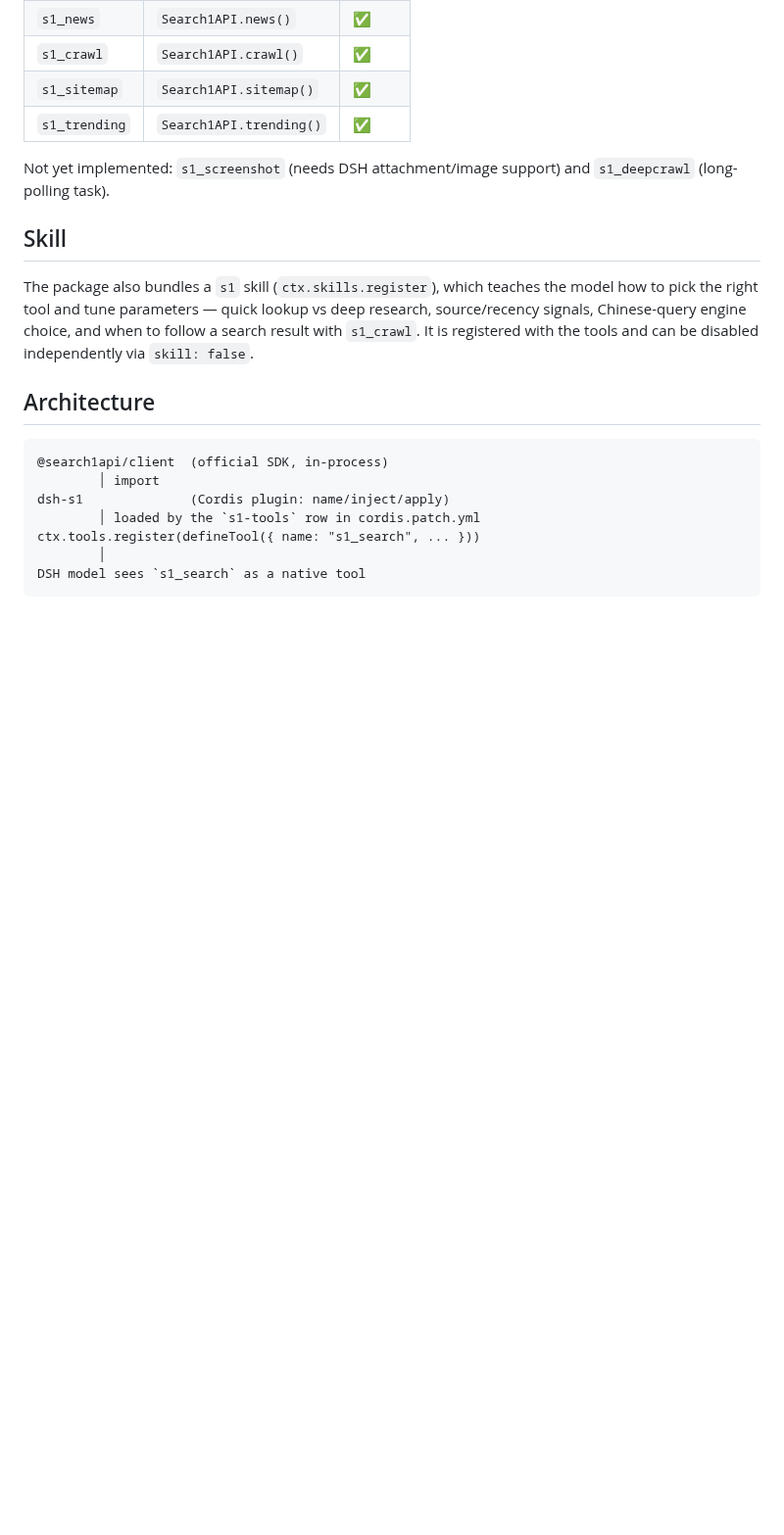
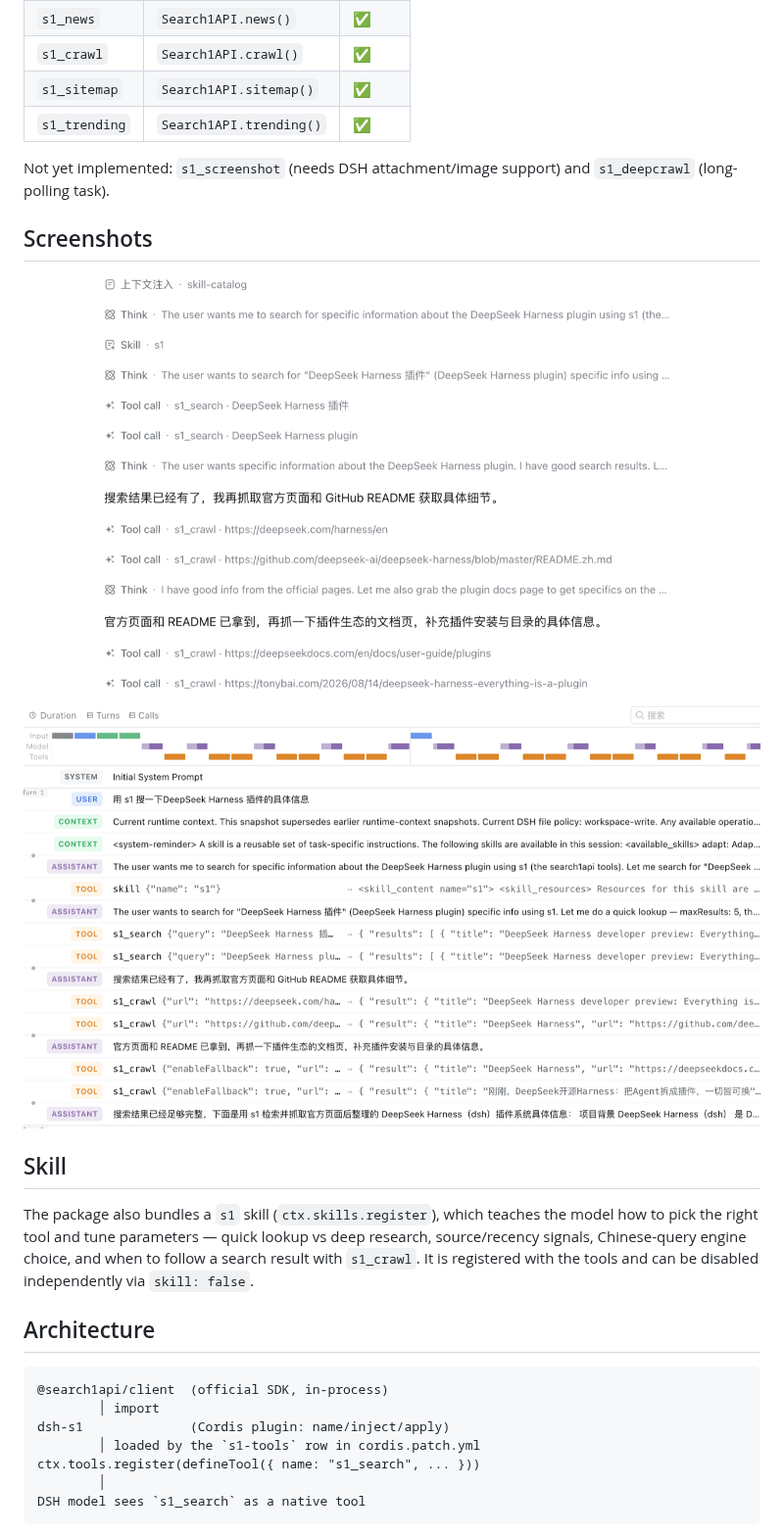
Before and after one commit to superagents-lab/dsh-s1, a Markdown page: README.md, the part around the change. Shown at 98% size. Rendered like a GitHub page; pictures changed too: assets/dsh-s1-01.png (added), assets/dsh-s1-02.png (added); blank space fills up the shorter version.

Commit message:
docs: add usage screenshots to README
Two 16:9 screenshots showing s1_search and s1_crawl in DeepSeek Harness.
Also serves as fallback image source for dsh-market storefront display.

Co-authored-by: factory-droid[bot] <138933559+factory-droid[bot]@users.noreply.github.com>

```diff
--- a/README.md
+++ b/README.md
@@ -22,6 +22,12 @@ the official [`@search1api/client`](https://www.npmjs.com/package/@search1api/cl
 
 Not yet implemented: `s1_screenshot` (needs DSH attachment/image support) and
 `s1_deepcrawl` (long-polling task).
+
+## Screenshots
+
+![s1_search in DeepSeek Harness](assets/dsh-s1-01.png)
+
+![s1_crawl in DeepSeek Harness](assets/dsh-s1-02.png)
 
 ## Skill
 
```
